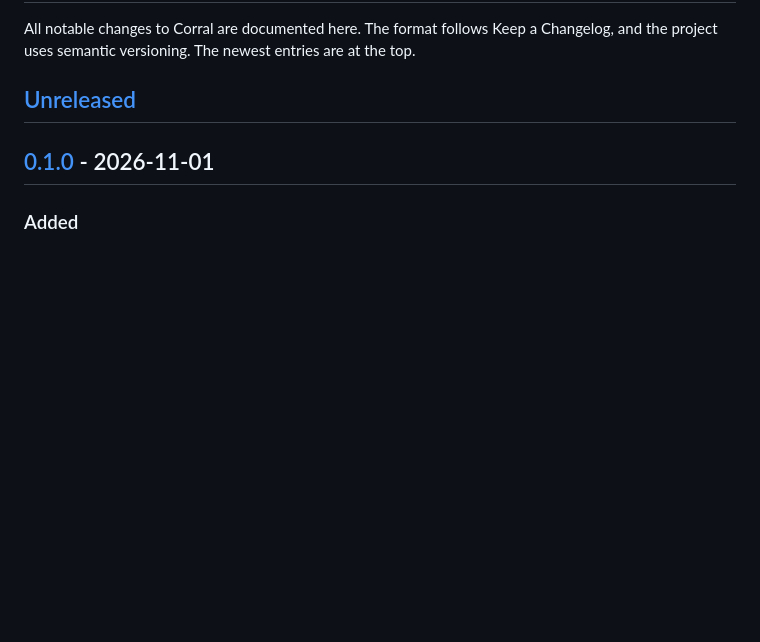
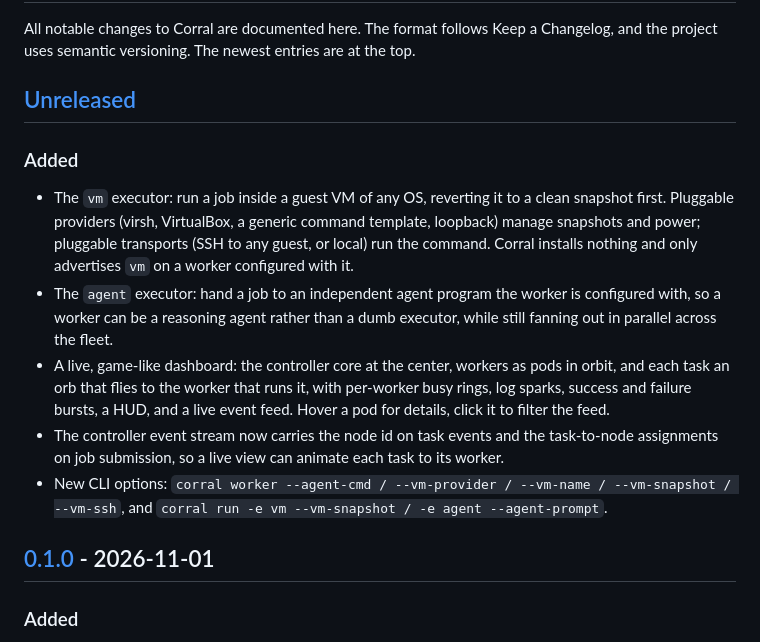
Before and after one commit to keyuraghao/corral, a Markdown page: CHANGELOG.md, the part around the change. Drawn GitHub-style; blank space fills up the shorter version.

```diff
--- a/CHANGELOG.md
+++ b/CHANGELOG.md
@@ -3,6 +3,13 @@
 All notable changes to Corral are documented here. The format follows Keep a Changelog, and the project uses semantic versioning. The newest entries are at the top.
 
 ## [Unreleased]
+
+### Added
+- The `vm` executor: run a job inside a guest VM of any OS, reverting it to a clean snapshot first. Pluggable providers (virsh, VirtualBox, a generic command template, loopback) manage snapshots and power; pluggable transports (SSH to any guest, or local) run the command. Corral installs nothing and only advertises `vm` on a worker configured with it.
+- The `agent` executor: hand a job to an independent agent program the worker is configured with, so a worker can be a reasoning agent rather than a dumb executor, while still fanning out in parallel across the fleet.
+- A live, game-like dashboard: the controller core at the center, workers as pods in orbit, and each task an orb that flies to the worker that runs it, with per-worker busy rings, log sparks, success and failure bursts, a HUD, and a live event feed. Hover a pod for details, click it to filter the feed.
+- The controller event stream now carries the node id on task events and the task-to-node assignments on job submission, so a live view can animate each task to its worker.
+- New CLI options: `corral worker --agent-cmd / --vm-provider / --vm-name / --vm-snapshot / --vm-ssh`, and `corral run -e vm --vm-snapshot / -e agent --agent-prompt`.
 
 ## [0.1.0] - 2026-11-01
 
```
Also changed, not shown: README.md (+8 -2 lines), docs/dashboard.md (added, +31 -0 lines), docs/screenshots/dashboard-arena.png (added), docs/screenshots/dashboard-busy.png (added), docs/screenshots/dashboard-fleet.png (added), 2 other files.
